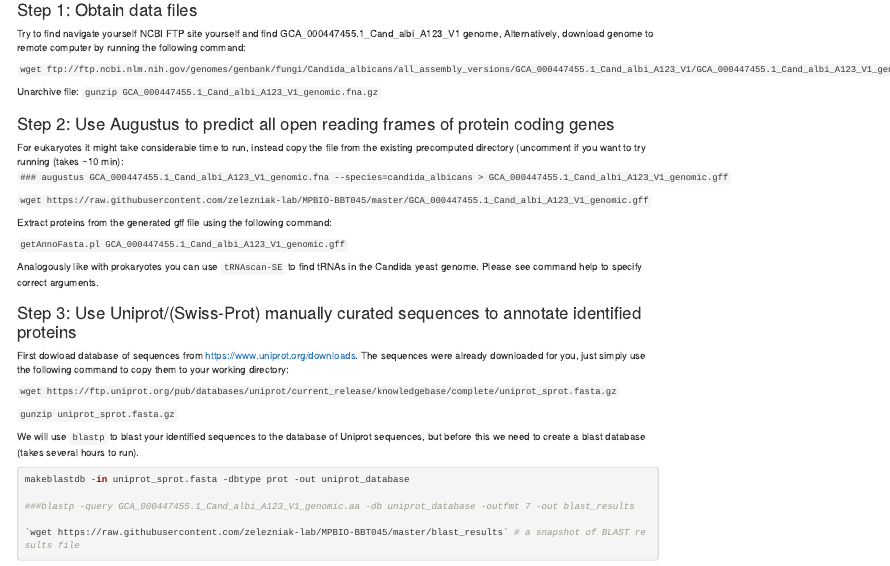
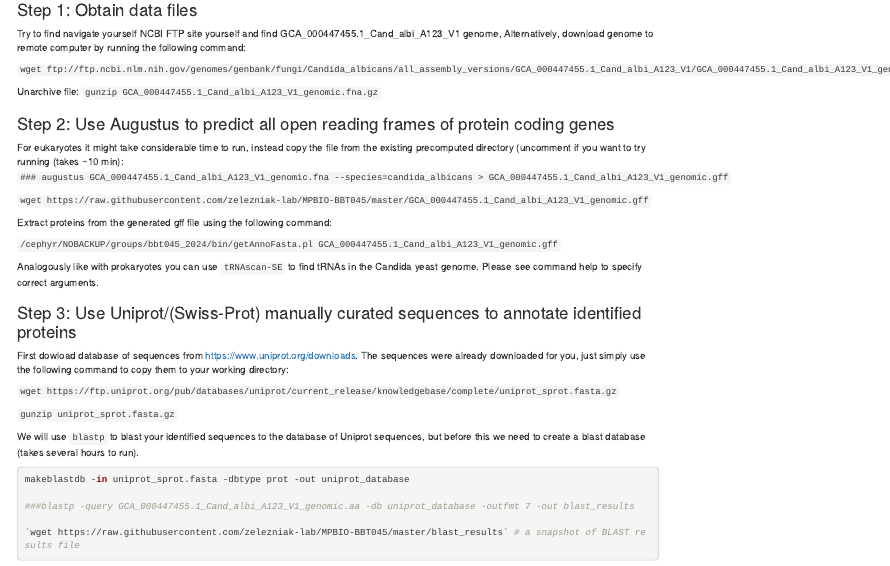
Before and after one commit to bengtssonpalme/MPBIO-BBT045-2025, an R Markdown document (gene-prediction-exercise.Rmd): the page in a window 1100 px wide, from 790 px down. The pictures show the output file gene-prediction-exercise.html that the author committed with the source, opened offline.

Commit message:
New path to getAnnoFasta.pl

```diff
--- a/gene-prediction-exercise.Rmd
+++ b/gene-prediction-exercise.Rmd
@@ -78,7 +78,7 @@ For eukaryotes it might take considerable time to run, instead copy the file fro
 
 Extract proteins from the generated gff file using the following command:
 
-`getAnnoFasta.pl GCA_000447455.1_Cand_albi_A123_V1_genomic.gff`
+`/cephyr/NOBACKUP/groups/bbt045_2024/bin/getAnnoFasta.pl GCA_000447455.1_Cand_albi_A123_V1_genomic.gff`
 
 Analogously like with prokaryotes you can use `tRNAscan-SE` to find tRNAs in the Candida yeast genome. Please see command help to specify correct arguments.
 
```
Also changed, not shown: gene-prediction-exercise.html.
